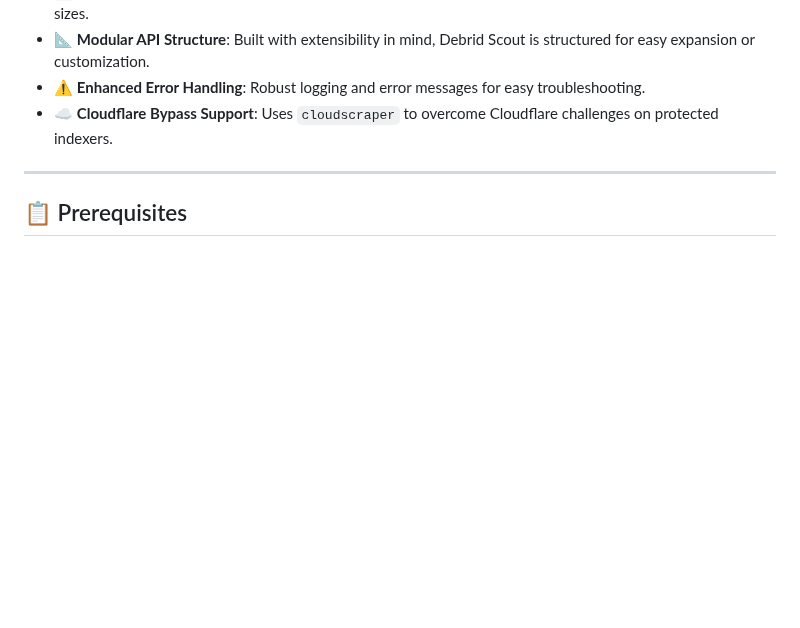
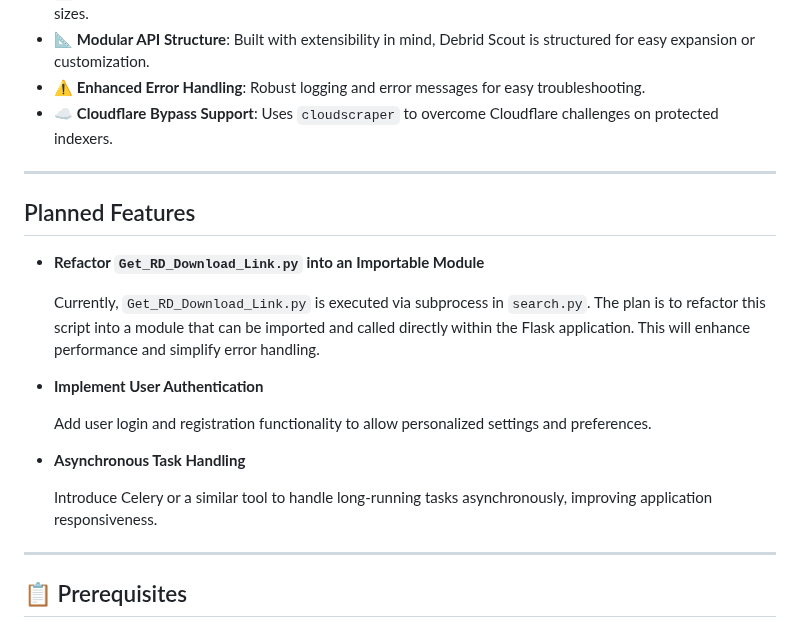
Before and after one commit to anhtdang92/Debrid_Scout, a Markdown page: README.md, the part around the change. Drawn GitHub-style; blank space fills up the shorter version.

Commit message:
docs(readme): update readme

```diff
--- a/README.md
+++ b/README.md
@@ -15,6 +15,22 @@ Debrid Scout is a **Python** application combining **Jackett**'s powerful multi-
 - 📐 **Modular API Structure**: Built with extensibility in mind, Debrid Scout is structured for easy expansion or customization.
 - ⚠️ **Enhanced Error Handling**: Robust logging and error messages for easy troubleshooting.
 - ☁️ **Cloudflare Bypass Support**: Uses `cloudscraper` to overcome Cloudflare challenges on protected indexers.
+
+---
+
+## Planned Features
+
+- **Refactor `Get_RD_Download_Link.py` into an Importable Module**
+
+  Currently, `Get_RD_Download_Link.py` is executed via subprocess in `search.py`. The plan is to refactor this script into a module that can be imported and called directly within the Flask application. This will enhance performance and simplify error handling.
+
+- **Implement User Authentication**
+
+  Add user login and registration functionality to allow personalized settings and preferences.
+
+- **Asynchronous Task Handling**
+
+  Introduce Celery or a similar tool to handle long-running tasks asynchronously, improving application responsiveness.
 
 ---
 
```
